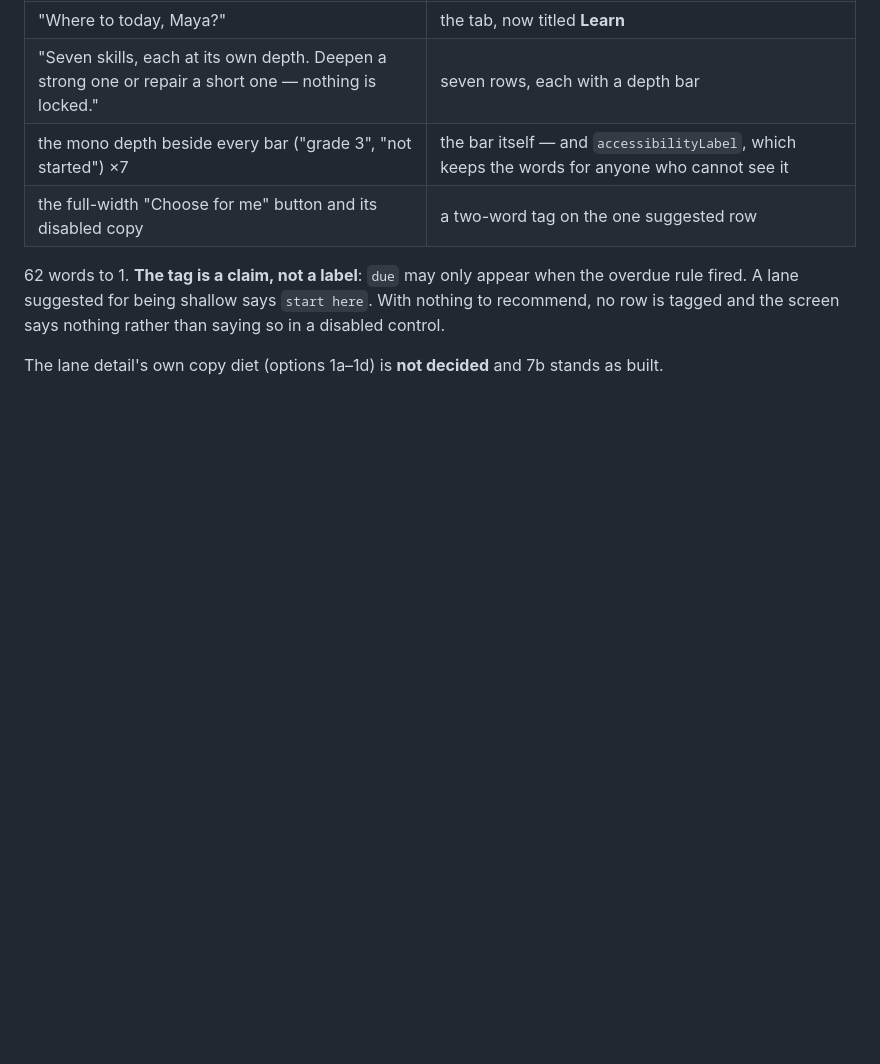
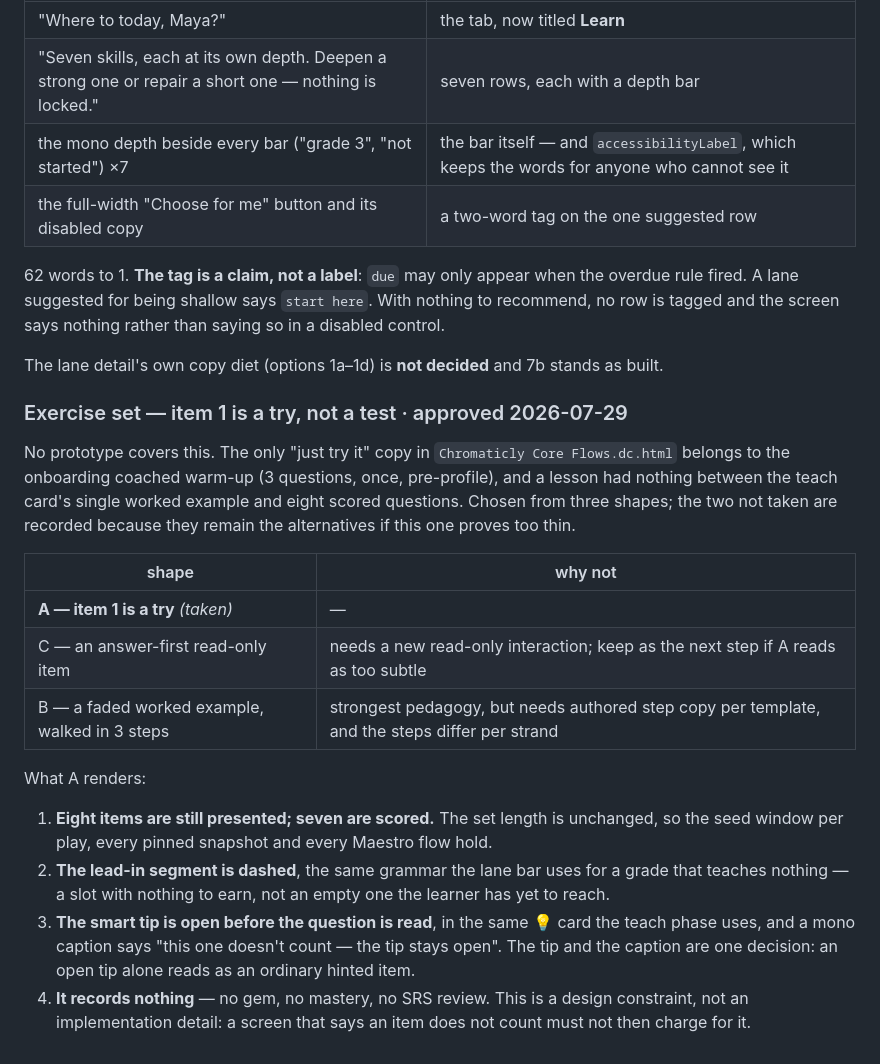
Before and after one commit to wannabefro/chromaticly, a Markdown page: design/README.md, the part around the change. Drawn GitHub-style; blank space fills up the shorter version.

Commit message:
docs(design): record the warm-up item as an approved divergence (chromaticly-inr)
No prototype covers a scaffolded step inside a lesson — the only 'just try it'
copy belongs to the onboarding warm-up. Records the shape chosen, what it
renders, and the two alternatives not taken, so the next reader knows this was a
decision rather than drift.

Co-Authored-By: Claude Opus 5 (1M context) <noreply@anthropic.com>
Claude-Session: https://claude.ai/code/session_014wTEAoftkKyLKLXQEE8yp4

```diff
--- a/design/README.md
+++ b/design/README.md
@@ -97,3 +97,28 @@ A lane suggested for being shallow says `start here`. With nothing to recommend,
 the screen says nothing rather than saying so in a disabled control.
 
 The lane detail's own copy diet (options 1a–1d) is **not decided** and 7b stands as built.
+
+### Exercise set — item 1 is a try, not a test · approved 2026-07-29
+
+No prototype covers this. The only "just try it" copy in `Chromaticly Core Flows.dc.html` belongs to
+the onboarding coached warm-up (3 questions, once, pre-profile), and a lesson had nothing between the
+teach card's single worked example and eight scored questions. Chosen from three shapes; the two not
+taken are recorded because they remain the alternatives if this one proves too thin.
+
+| shape | why not |
+|---|---|
+| **A — item 1 is a try** *(taken)* | — |
+| C — an answer-first read-only item | needs a new read-only interaction; keep as the next step if A reads as too subtle |
+| B — a faded worked example, walked in 3 steps | strongest pedagogy, but needs authored step copy per template, and the steps differ per strand |
+
+What A renders:
+
+1. **Eight items are still presented; seven are scored.** The set length is unchanged, so the seed
+   window per play, every pinned snapshot and every Maestro flow hold.
+2. **The lead-in segment is dashed**, the same grammar the lane bar uses for a grade that teaches
+   nothing — a slot with nothing to earn, not an empty one the learner has yet to reach.
+3. **The smart tip is open before the question is read**, in the same 💡 card the teach phase uses,
+   and a mono caption says "this one doesn't count — the tip stays open". The tip and the caption are
+   one decision: an open tip alone reads as an ordinary hinted item.
+4. **It records nothing** — no gem, no mastery, no SRS review. This is a design constraint, not an
+   implementation detail: a screen that says an item does not count must not then charge for it.
```
